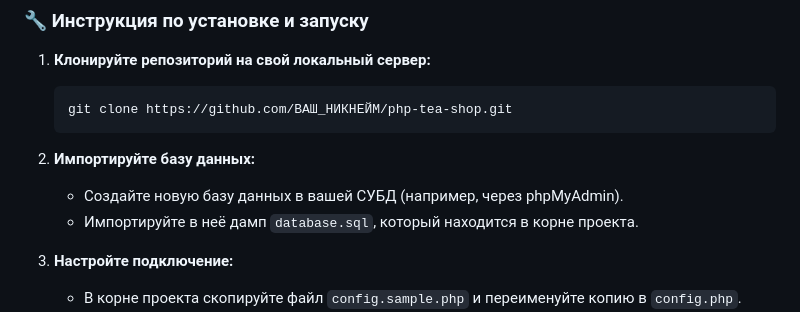
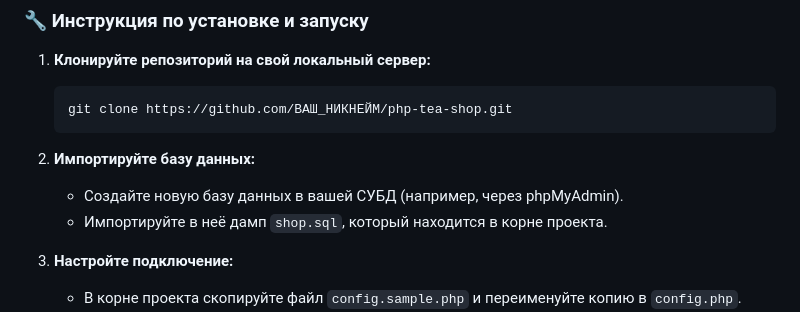
Before and after one commit to nikiels/php-tea-shop, a Markdown page: README.md, the part around the change. GitHub-like rendering.

````diff
--- a/README.md
+++ b/README.md
@@ -65,7 +65,7 @@
     ```
 2.  **Импортируйте базу данных:**
     -   Создайте новую базу данных в вашей СУБД (например, через phpMyAdmin).
-    -   Импортируйте в неё дамп `database.sql`, который находится в корне проекта.
+    -   Импортируйте в неё дамп `shop.sql`, который находится в корне проекта.
 
 3.  **Настройте подключение:**
     -   В корне проекта скопируйте файл `config.sample.php` и переименуйте копию в `config.php`.
````
